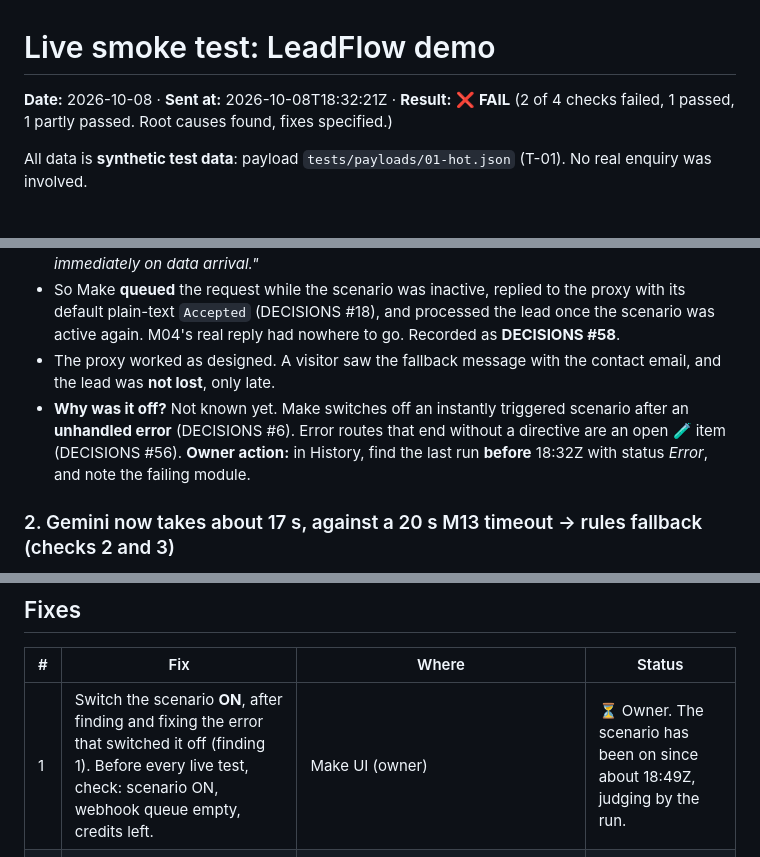
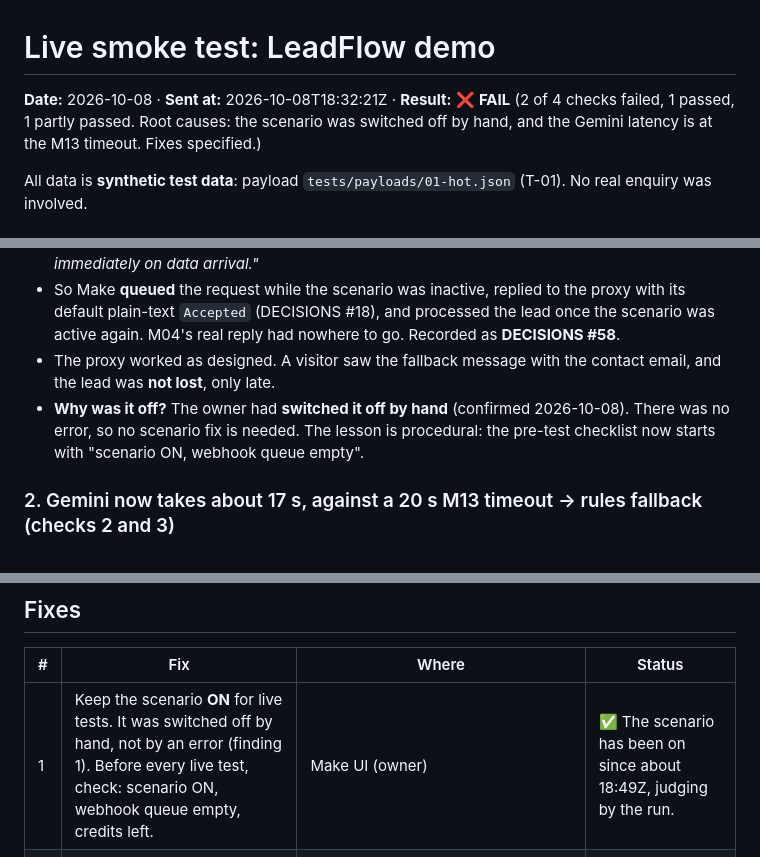
Before and after one commit to notm33na/leadflow-make, a Markdown page: docs/SMOKE-TEST.md, 3 parts joined by grey strips. Drawn GitHub-style.

Commit message:
Smoke test: scenario was switched off by hand, not by an error

```diff
--- a/docs/SMOKE-TEST.md
+++ b/docs/SMOKE-TEST.md
@@ -1,6 +1,6 @@
 # Live smoke test: LeadFlow demo
 
-**Date:** 2026-10-08 · **Sent at:** 2026-10-08T18:32:21Z · **Result:** ❌ **FAIL** (2 of 4 checks failed, 1 passed, 1 partly passed. Root causes found, fixes specified.)
+**Date:** 2026-10-08 · **Sent at:** 2026-10-08T18:32:21Z · **Result:** ❌ **FAIL** (2 of 4 checks failed, 1 passed, 1 partly passed. Root causes: the scenario was switched off by hand, and the Gemini latency is at the M13 timeout. Fixes specified.)
 
 All data is **synthetic test data**: payload `tests/payloads/01-hot.json` (T-01). No real enquiry was involved.
 
@@ -37,7 +37,7 @@ All data is **synthetic test data**: payload `tests/payloads/01-hot.json` (T-01)
 - The only Make run for this lead started about **17 min later**. Its three Webhook response modules (M03, M04, M07) logged: *"Response can't be processed when scenario is not executed immediately on data arrival."*
 - So Make **queued** the request while the scenario was inactive, replied to the proxy with its default plain-text `Accepted` (DECISIONS #18), and processed the lead once the scenario was active again. M04's real reply had nowhere to go. Recorded as **DECISIONS #58**.
 - The proxy worked as designed. A visitor saw the fallback message with the contact email, and the lead was **not lost**, only late.
-- **Why was it off?** Not known yet. Make switches off an instantly triggered scenario after an **unhandled error** (DECISIONS #6). Error routes that end without a directive are an open 🧪 item (DECISIONS #56). **Owner action:** in History, find the last run **before** 18:32Z with status *Error*, and note the failing module.
+- **Why was it off?** The owner had **switched it off by hand** (confirmed 2026-10-08). There was no error, so no scenario fix is needed. The lesson is procedural: the pre-test checklist now starts with "scenario ON, webhook queue empty".
 
 ### 2. Gemini now takes about 17 s, against a 20 s M13 timeout → rules fallback (checks 2 and 3)
 
@@ -54,7 +54,7 @@ The invocation was logged at 18:32:22.760Z with an **empty message** in Netlify'
 
 | # | Fix | Where | Status |
 |---|---|---|---|
-| 1 | Switch the scenario **ON**, after finding and fixing the error that switched it off (finding 1). Before every live test, check: scenario ON, webhook queue empty, credits left. | Make UI (owner) | ⏳ Owner. The scenario has been on since about 18:49Z, judging by the run. |
+| 1 | Keep the scenario **ON** for live tests. It was switched off by hand, not by an error (finding 1). Before every live test, check: scenario ON, webhook queue empty, credits left. | Make UI (owner) | ✅ The scenario has been on since about 18:49Z, judging by the run. |
 | 2 | **M13 Timeout: 20 → 45 s.** Credits are unchanged. The form isn't affected, because M04 replies before M13 (#50). The worst-case run is about 1 min, far below Make Free's 5-min limit. | Make: M13 → *Timeout* = `45` (owner). Spec updated in the repo: ARCHITECTURE §5 M13 row, §7.2, §8; DECISIONS #30, #54, #57; `tools/gemini-smoke-test.mjs` mirrors 45 s. | ✅ Spec · ⏳ Make |
 | 3 | Proxy logs: plain `key=value` text, plus `reply` = `json` / `text_accepted` / `text_queue_full` / `text_other` / `empty` on unexpected Make replies. Never bodies. `node tools/test-proxy.mjs`: **ALL PASS (18)**, including log-line and no-email assertions. ARCHITECTURE §5.7 updated. | `web/netlify/functions/lead-proxy.mjs` (commit `fe5b69c`) | ✅ Repo · ⏳ Deploy (`cd web && npx netlify-cli deploy --prod`; the auto-mode safety check blocked Claude from deploying to production) |
 | 4 | Re-test: one T-01 through the proxy (about 12 credits) after fixes 1 and 2. Expect 200 `ok:true` in under 2 s, `scoring_method = ai`, a non-default opener, and M17 OK. Record the M13 duration against DECISIONS #57. | — | ⏳ Needs approval |
```
Also changed, not shown: docs/DECISIONS.md (+1 -1 lines).
